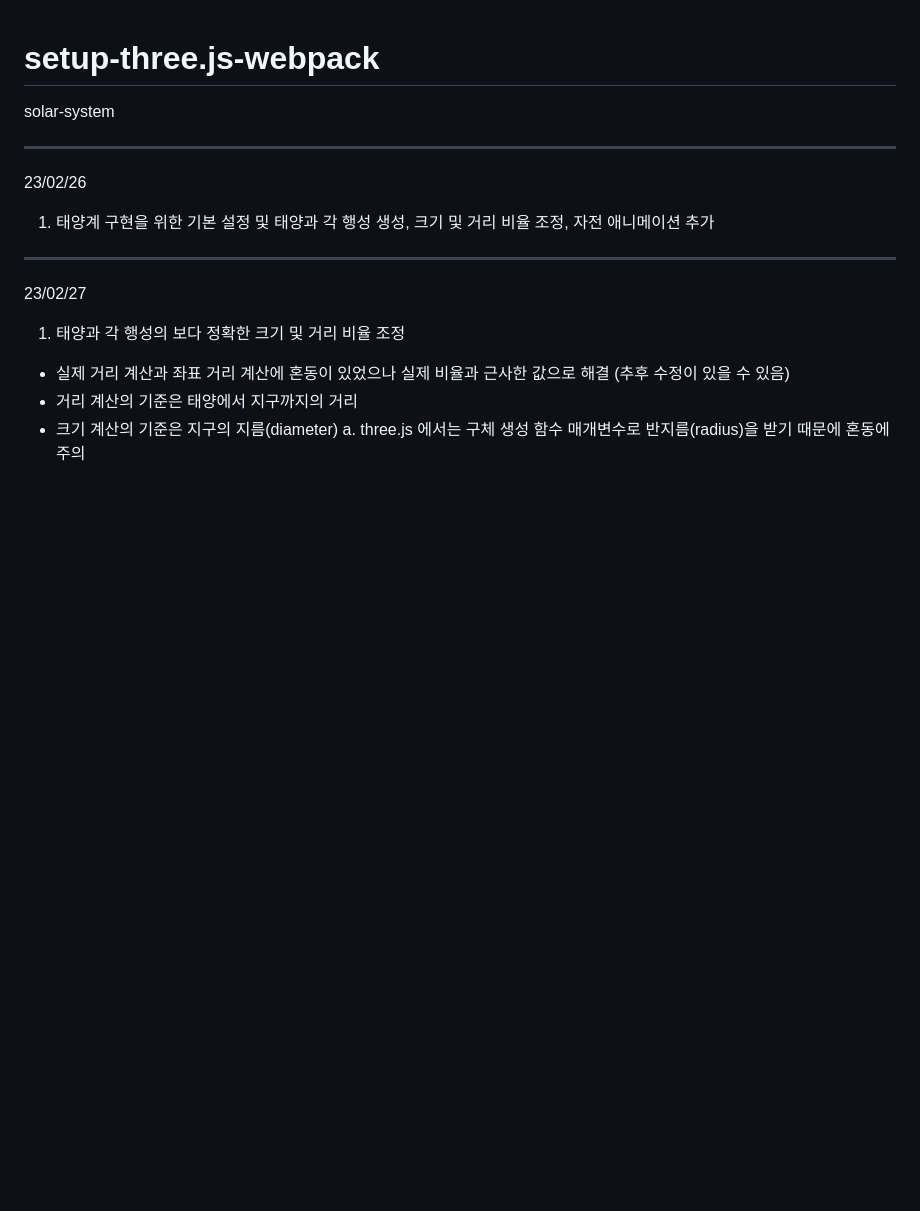
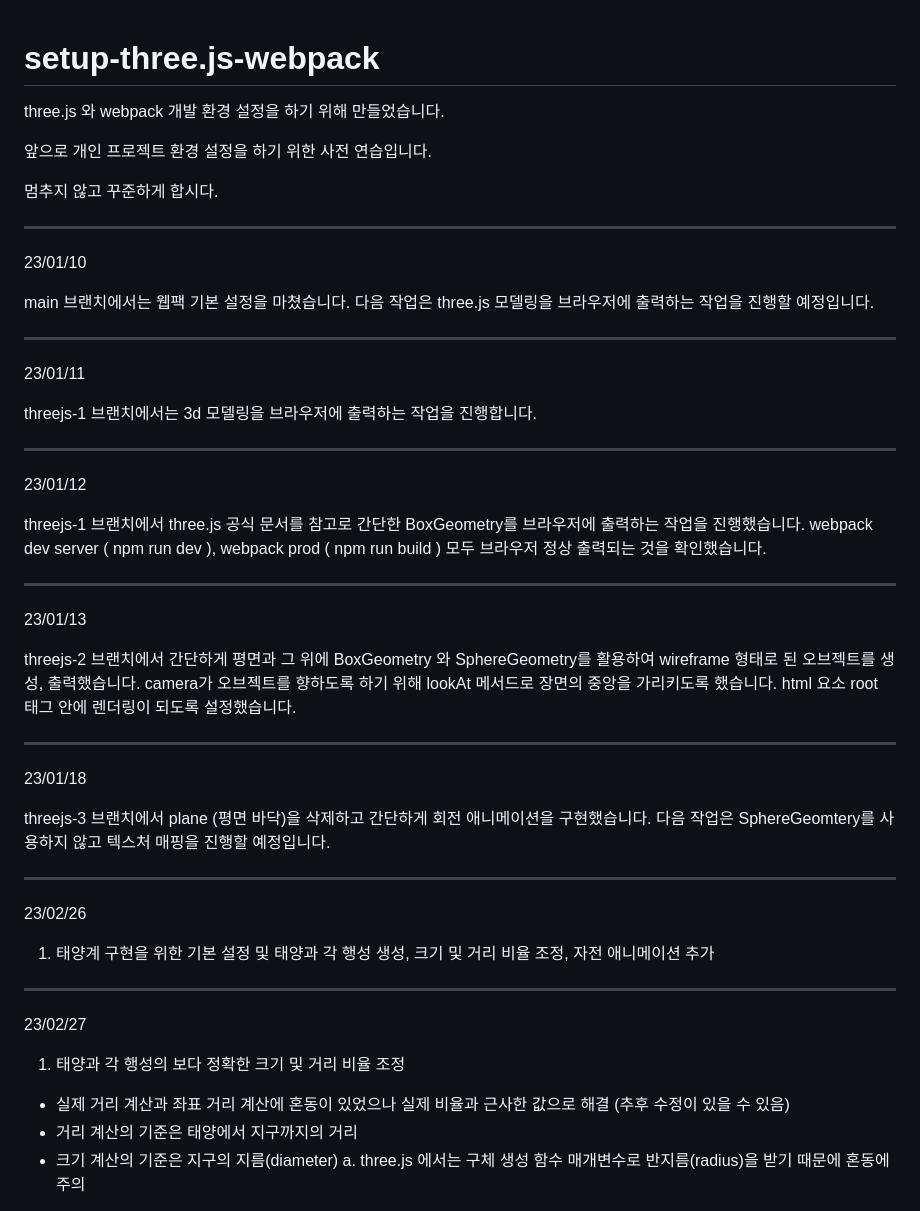
Before and after one commit to polarisjyb/Solarsystem, a Markdown page: README.md, the part around the change. Rendered like a GitHub page; blank space fills up the shorter version.

Commit message:
solor-system-module 브랜치 merge 와 누락된 README.md 내용 추가

```diff
--- a/README.md
+++ b/README.md
@@ -1,6 +1,40 @@
 # setup-three.js-webpack
 
-solar-system
+three.js 와 webpack 개발 환경 설정을 하기 위해 만들었습니다.
+
+앞으로 개인 프로젝트 환경 설정을 하기 위한 사전 연습입니다.
+
+멈추지 않고 꾸준하게 합시다.
+
+-------------------------------------------------------
+23/01/10
+
+main 브랜치에서는 웹팩 기본 설정을 마쳤습니다.
+다음 작업은 three.js 모델링을 브라우저에 출력하는 작업을 진행할 예정입니다.
+
+-------------------------------------------------------
+23/01/11
+
+threejs-1 브랜치에서는 3d 모델링을 브라우저에 출력하는 작업을 진행합니다.
+
+-------------------------------------------------------
+23/01/12
+
+threejs-1 브랜치에서 three.js 공식 문서를 참고로 간단한 BoxGeometry를 브라우저에 출력하는 작업을 진행했습니다.
+webpack dev server ( npm run dev ), webpack prod ( npm run build ) 모두 브라우저 정상 출력되는 것을 확인했습니다.
+
+-------------------------------------------------------
+23/01/13
+
+threejs-2 브랜치에서 간단하게 평면과 그 위에 BoxGeometry 와 SphereGeometry를 활용하여 wireframe 형태로 된 오브젝트를 생성, 출력했습니다.
+camera가 오브젝트를 향하도록 하기 위해 lookAt 메서드로 장면의 중앙을 가리키도록 했습니다.
+html 요소 root 태그 안에 렌더링이 되도록 설정했습니다.
+
+-------------------------------------------------------
+23/01/18
+
+threejs-3 브랜치에서 plane (평면 바닥)을 삭제하고 간단하게 회전 애니메이션을 구현했습니다.
+다음 작업은 SphereGeomtery를 사용하지 않고 텍스처 매핑을 진행할 예정입니다.
 
 -------------------------------------------------------
 23/02/26
```
